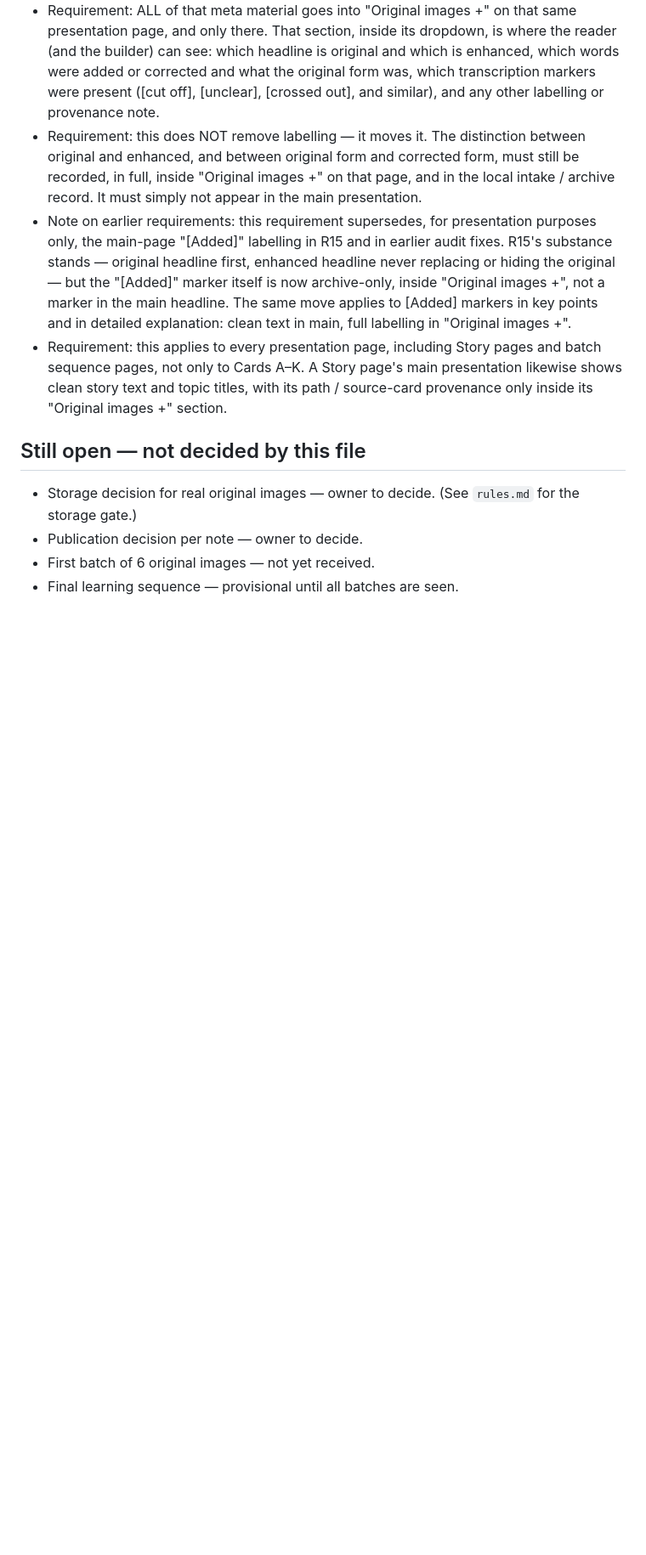
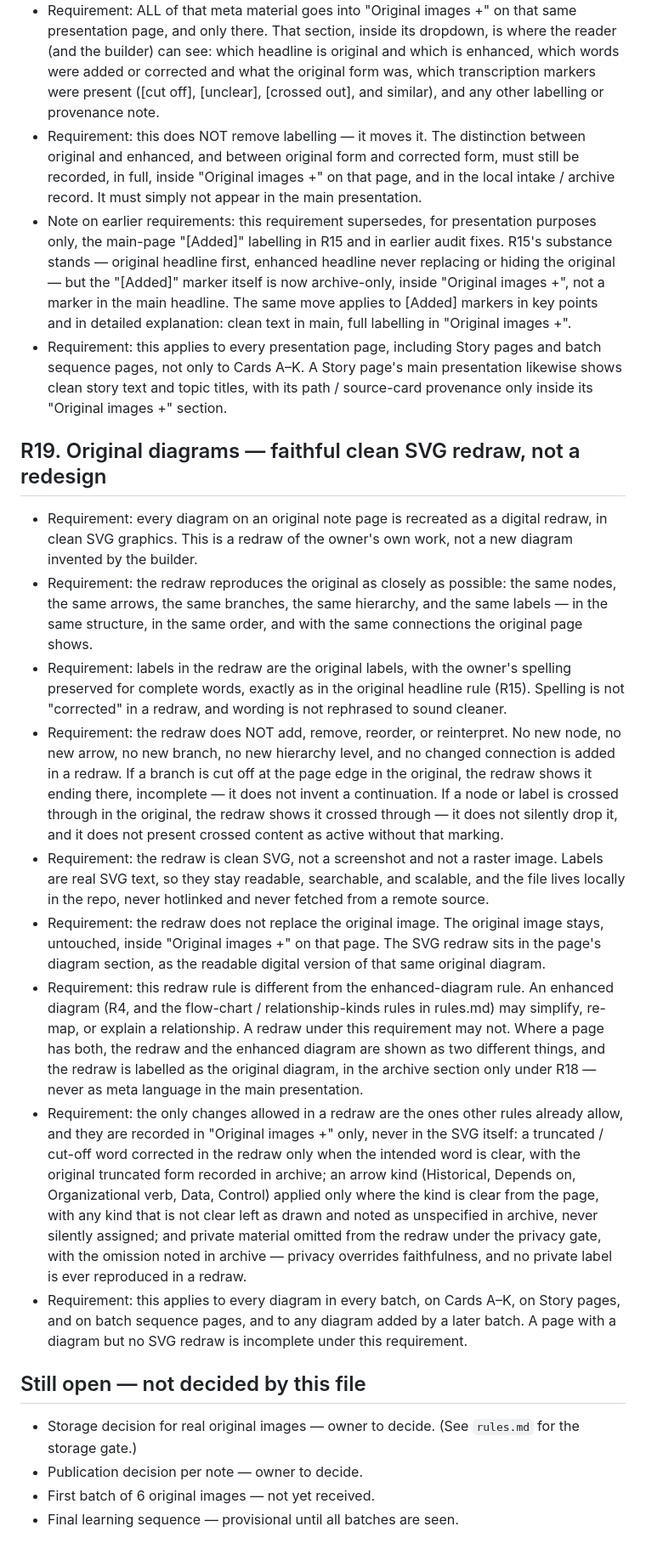
Before and after one commit to AravindMutthe/systems-handbook, a Markdown page: requirements.md, the part around the change. Shown at 85% size. Drawn GitHub-style; blank space fills up the shorter version.

Commit message:
R19: Original diagrams — faithful clean SVG redraw, not a redesign

```diff
--- a/requirements.md
+++ b/requirements.md
@@ -431,6 +431,73 @@ A batch is complete only when all of these are true:
   its path / source-card provenance only inside its
   "Original images +" section.
 
+## R19. Original diagrams — faithful clean SVG redraw, not a redesign
+
+- Requirement: every diagram on an original note page is
+  recreated as a digital redraw, in clean SVG graphics.
+  This is a redraw of the owner's own work, not a new
+  diagram invented by the builder.
+- Requirement: the redraw reproduces the original as
+  closely as possible: the same nodes, the same arrows,
+  the same branches, the same hierarchy, and the same
+  labels — in the same structure, in the same order, and
+  with the same connections the original page shows.
+- Requirement: labels in the redraw are the original
+  labels, with the owner's spelling preserved for complete
+  words, exactly as in the original headline rule (R15).
+  Spelling is not "corrected" in a redraw, and wording is
+  not rephrased to sound cleaner.
+- Requirement: the redraw does NOT add, remove, reorder,
+  or reinterpret. No new node, no new arrow, no new
+  branch, no new hierarchy level, and no changed
+  connection is added in a redraw. If a branch is cut
+  off at the page edge in the original, the redraw shows
+  it ending there, incomplete — it does not invent a
+  continuation. If a node or label is crossed through in
+  the original, the redraw shows it crossed through —
+  it does not silently drop it, and it does not present
+  crossed content as active without that marking.
+- Requirement: the redraw is clean SVG, not a screenshot
+  and not a raster image. Labels are real SVG text, so
+  they stay readable, searchable, and scalable, and the
+  file lives locally in the repo, never hotlinked and
+  never fetched from a remote source.
+- Requirement: the redraw does not replace the original
+  image. The original image stays, untouched, inside
+  "Original images +" on that page. The SVG redraw sits
+  in the page's diagram section, as the readable digital
+  version of that same original diagram.
+- Requirement: this redraw rule is different from the
+  enhanced-diagram rule. An enhanced diagram (R4, and
+  the flow-chart / relationship-kinds rules in rules.md)
+  may simplify, re-map, or explain a relationship. A
+  redraw under this requirement may not. Where a page
+  has both, the redraw and the enhanced diagram are
+  shown as two different things, and the redraw is
+  labelled as the original diagram, in the archive
+  section only under R18 — never as meta language in
+  the main presentation.
+- Requirement: the only changes allowed in a redraw are
+  the ones other rules already allow, and they are
+  recorded in "Original images +" only, never in the
+  SVG itself: a truncated / cut-off word corrected in
+  the redraw only when the intended word is clear, with
+  the original truncated form recorded in archive; an
+  arrow kind (Historical, Depends on, Organizational
+  verb, Data, Control) applied only where the kind is
+  clear from the page, with any kind that is not clear
+  left as drawn and noted as unspecified in archive,
+  never silently assigned; and private material omitted
+  from the redraw under the privacy gate, with the
+  omission noted in archive — privacy overrides
+  faithfulness, and no private label is ever reproduced
+  in a redraw.
+- Requirement: this applies to every diagram in every
+  batch, on Cards A–K, on Story pages, and on batch
+  sequence pages, and to any diagram added by a later
+  batch. A page with a diagram but no SVG redraw is
+  incomplete under this requirement.
+
 ## Still open — not decided by this file
 
 - Storage decision for real original images — owner to decide.
```
